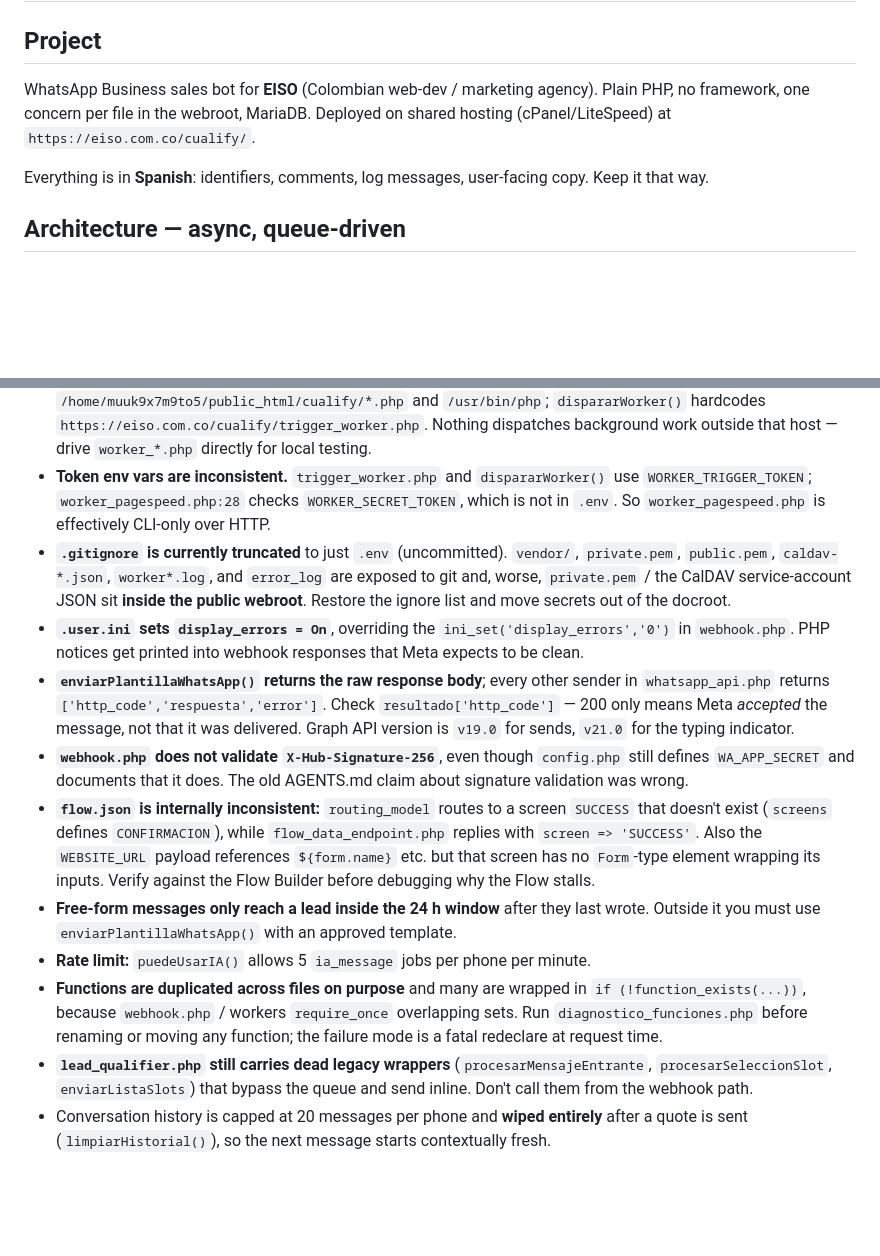
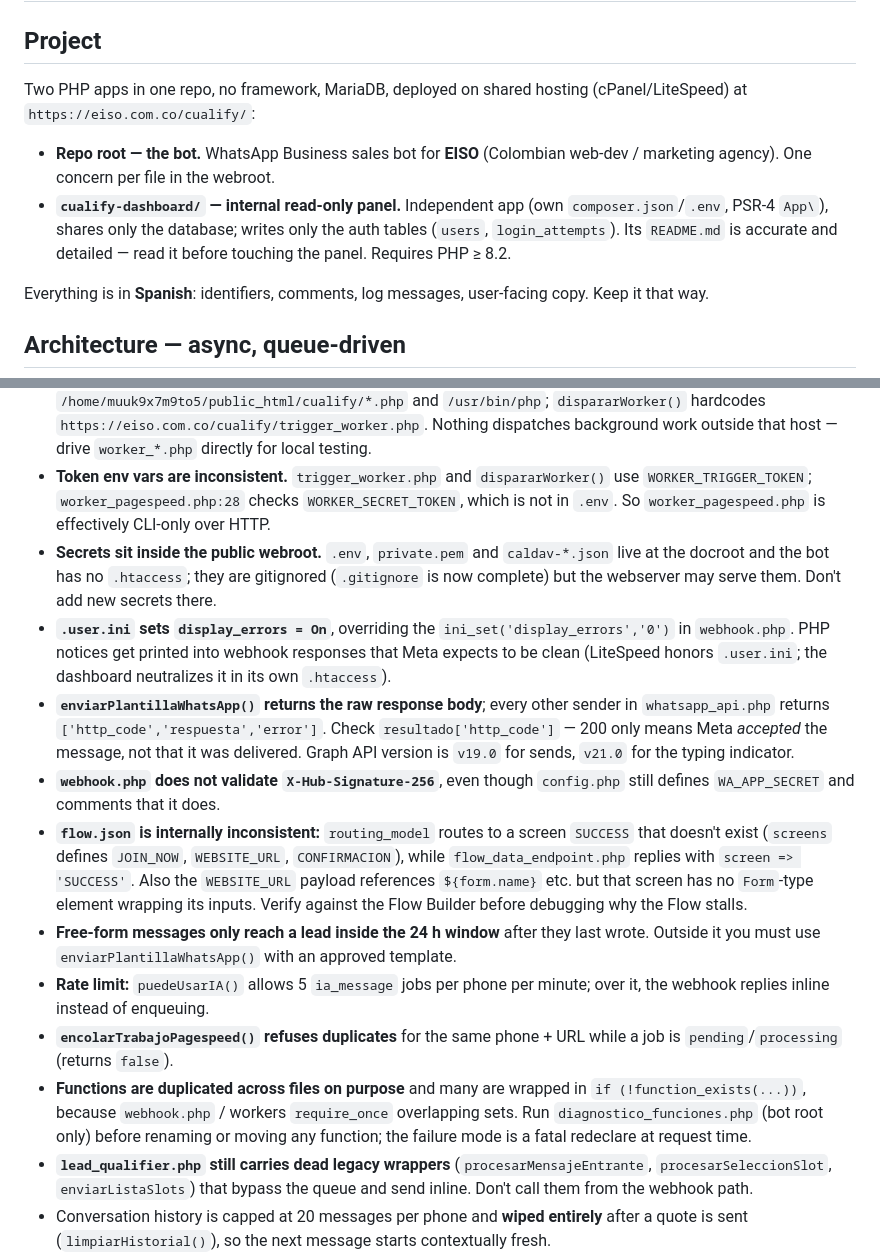
Before and after one commit to tabaresmarin/cualify, a Markdown page: AGENTS.md, 2 parts joined by grey strips. Drawn GitHub-style; blank space fills up the shorter version.

```diff
--- a/AGENTS.md
+++ b/AGENTS.md
@@ -2,7 +2,10 @@
 
 ## Project
 
-WhatsApp Business sales bot for **EISO** (Colombian web-dev / marketing agency). Plain PHP, no framework, one concern per file in the webroot, MariaDB. Deployed on shared hosting (cPanel/LiteSpeed) at `https://eiso.com.co/cualify/`.
+Two PHP apps in one repo, no framework, MariaDB, deployed on shared hosting (cPanel/LiteSpeed) at `https://eiso.com.co/cualify/`:
+
+- **Repo root — the bot.** WhatsApp Business sales bot for **EISO** (Colombian web-dev / marketing agency). One concern per file in the webroot.
+- **`cualify-dashboard/` — internal read-only panel.** Independent app (own `composer.json`/`.env`, PSR-4 `App\`), shares only the database; writes only the auth tables (`users`, `login_attempts`). Its `README.md` is accurate and detailed — read it before touching the panel. Requires PHP ≥ 8.2.
 
 Everything is in **Spanish**: identifiers, comments, log messages, user-facing copy. Keep it that way.
 
@@ -89,14 +102,15 @@ From a shell, PDO may fail with `Access denied ... (unix_socket)` because the DB
 - **Never re-run `apply_flow_fix.php`.** It is a one-shot codemod whose changes are already applied, and it targets an older mysqli-era `lead_qualifier.php`. It rewrites `flow.json` *before* it validates the `lead_qualifier.php` insertion marker, so running it today silently corrupts `flow.json` and then throws.
 - **Worker paths are hardcoded to production.** `trigger_worker.php` points at `/home/muuk9x7m9to5/public_html/cualify/*.php` and `/usr/bin/php`; `dispararWorker()` hardcodes `https://eiso.com.co/cualify/trigger_worker.php`. Nothing dispatches background work outside that host — drive `worker_*.php` directly for local testing.
 - **Token env vars are inconsistent.** `trigger_worker.php` and `dispararWorker()` use `WORKER_TRIGGER_TOKEN`; `worker_pagespeed.php:28` checks `WORKER_SECRET_TOKEN`, which is not in `.env`. So `worker_pagespeed.php` is effectively CLI-only over HTTP.
-- **`.gitignore` is currently truncated** to just `.env` (uncommitted). `vendor/`, `private.pem`, `public.pem`, `caldav-*.json`, `worker*.log`, and `error_log` are exposed to git and, worse, `private.pem` / the CalDAV service-account JSON sit **inside the public webroot**. Restore the ignore list and move secrets out of the docroot.
-- **`.user.ini` sets `display_errors = On`**, overriding the `ini_set('display_errors','0')` in `webhook.php`. PHP notices get printed into webhook responses that Meta expects to be clean.
+- **Secrets sit inside the public webroot.** `.env`, `private.pem` and `caldav-*.json` live at the docroot and the bot has no `.htaccess`; they are gitignored (`.gitignore` is now complete) but the webserver may serve them. Don't add new secrets there.
+- **`.user.ini` sets `display_errors = On`**, overriding the `ini_set('display_errors','0')` in `webhook.php`. PHP notices get printed into webhook responses that Meta expects to be clean (LiteSpeed honors `.user.ini`; the dashboard neutralizes it in its own `.htaccess`).
 - **`enviarPlantillaWhatsApp()` returns the raw response body**; every other sender in `whatsapp_api.php` returns `['http_code','respuesta','error']`. Check `resultado['http_code']` — 200 only means Meta *accepted* the message, not that it was delivered. Graph API version is `v19.0` for sends, `v21.0` for the typing indicator.
-- **`webhook.php` does not validate `X-Hub-Signature-256`**, even though `config.php` still defines `WA_APP_SECRET` and documents that it does. The old AGENTS.md claim about signature validation was wrong.
-- **`flow.json` is internally inconsistent:** `routing_model` routes to a screen `SUCCESS` that doesn't exist (`screens` defines `CONFIRMACION`), while `flow_data_endpoint.php` replies with `screen => 'SUCCESS'`. Also the `WEBSITE_URL` payload references `${form.name}` etc. but that screen has no `Form`-type element wrapping its inputs. Verify against the Flow Builder before debugging why the Flow stalls.
+- **`webhook.php` does not validate `X-Hub-Signature-256`**, even though `config.php` still defines `WA_APP_SECRET` and comments that it does.
+- **`flow.json` is internally inconsistent:** `routing_model` routes to a screen `SUCCESS` that doesn't exist (`screens` defines `JOIN_NOW`, `WEBSITE_URL`, `CONFIRMACION`), while `flow_data_endpoint.php` replies with `screen => 'SUCCESS'`. Also the `WEBSITE_URL` payload references `${form.name}` etc. but that screen has no `Form`-type element wrapping its inputs. Verify against the Flow Builder before debugging why the Flow stalls.
 - **Free-form messages only reach a lead inside the 24 h window** after they last wrote. Outside it you must use `enviarPlantillaWhatsApp()` with an approved template.
-- **Rate limit:** `puedeUsarIA()` allows 5 `ia_message` jobs per phone per minute.
-- **Functions are duplicated across files on purpose** and many are wrapped in `if (!function_exists(...))`, because `webhook.php` / workers `require_once` overlapping sets. Run `diagnostico_funciones.php` before renaming or moving any function; the failure mode is a fatal redeclare at request time.
+- **Rate limit:** `puedeUsarIA()` allows 5 `ia_message` jobs per phone per minute; over it, the webhook replies inline instead of enqueuing.
+- **`encolarTrabajoPagespeed()` refuses duplicates** for the same phone + URL while a job is `pending`/`processing` (returns `false`).
+- **Functions are duplicated across files on purpose** and many are wrapped in `if (!function_exists(...))`, because `webhook.php` / workers `require_once` overlapping sets. Run `diagnostico_funciones.php` (bot root only) before renaming or moving any function; the failure mode is a fatal redeclare at request time.
 - **`lead_qualifier.php` still carries dead legacy wrappers** (`procesarMensajeEntrante`, `procesarSeleccionSlot`, `enviarListaSlots`) that bypass the queue and send inline. Don't call them from the webhook path.
 - Conversation history is capped at 20 messages per phone and **wiped entirely** after a quote is sent (`limpiarHistorial()`), so the next message starts contextually fresh.
 - `ia_engine.php` hardcodes `clientId = 1` (single-tenant) — revisit before multi-client.
```
Also changed, not shown: other parts of AGENTS.md (+22 -12 lines).
